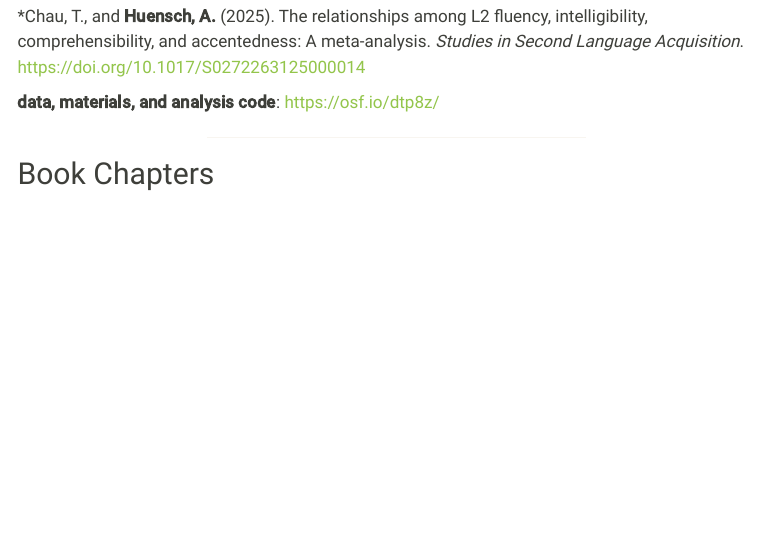
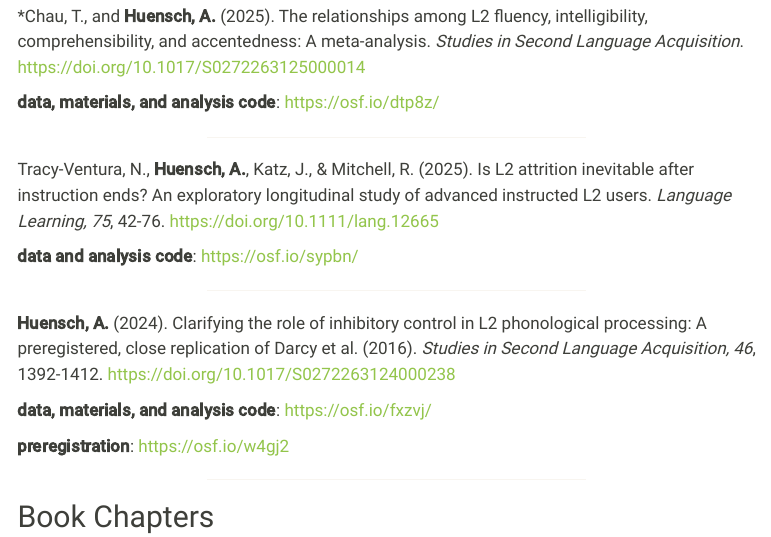
Before and after one commit to huensch/AmandaHuensch, a Quarto document (publications.qmd): the page in a window 1100 px wide, from 200 px down. Rendered offline with R 4.5, knitr and Pandoc in place of Quarto, with nearby package versions; menus at the side of the page are left out.

Commit message:
adding refs

```diff
--- a/publications.qmd
+++ b/publications.qmd
@@ -18,6 +18,20 @@ Note: \* graduate student advisee;
 
 <center><hr style="width:50%"></center>
 
+Tracy-Ventura, N., **Huensch, A.**, Katz, J., & Mitchell, R. (2025). Is L2 attrition inevitable after instruction ends? An exploratory longitudinal study of advanced instructed L2 users. *Language Learning, 75*, 42-76. [https://doi.org/10.1111/lang.12665](https://doi.org/10.1111/lang.12665){target="_blank"}
+
+**data and analysis code**: [https://osf.io/sypbn/](https://osf.io/sypbn/){target="_blank"}
+
+<center><hr style="width:50%"></center>
+
+**Huensch, A.** (2024). Clarifying the role of inhibitory control in L2 phonological processing: A preregistered, close replication of Darcy et al. (2016). *Studies in Second Language Acquisition, 46*, 1392-1412. [https://doi.org/10.1017/S0272263124000238]( https://doi.org/10.1017/S0272263124000238){target="_blank"}
+
+**data, materials, and analysis code**: [https://osf.io/fxzvj/](https://osf.io/fxzvj/){target="_blank"}
+
+**preregistration**: [https://osf.io/w4gj2 ](https://osf.io/w4gj2 ){target="_blank"}
+
+<center><hr style="width:50%"></center>
+
 ## Book Chapters
 
 \*Leal-Arenas, S., and **Huensch, A.** (accepted). Using Memoji facial gestures to enhance L2 word stress perception. In E. Tergujeff & A. Kirkova-Naskova (Eds.), *Achievements in L2 Pronunciation*.
```
Also changed, not shown: docs/search.json, 2 other files.
